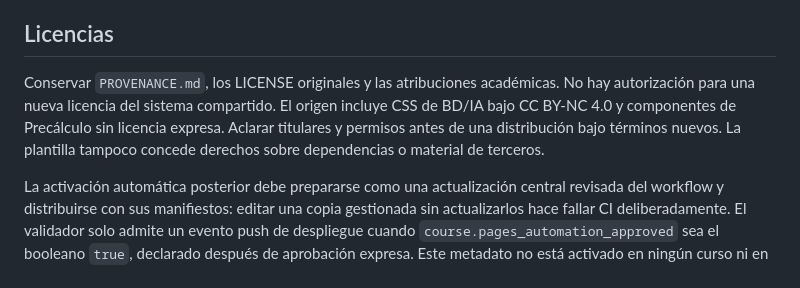
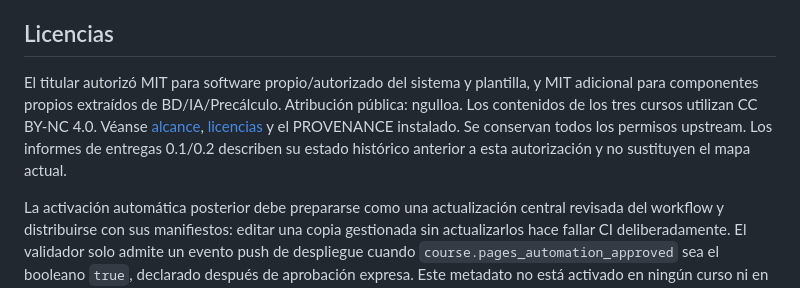
Before and after one commit to UStudyOpen/ustudyopen-design, a Markdown page: docs/ARQUITECTURA_0.3.md, the part around the change. Drawn GitHub-style.

```diff
--- a/docs/ARQUITECTURA_0.3.md
+++ b/docs/ARQUITECTURA_0.3.md
@@ -44,7 +44,13 @@ Los workflows permanecen sin publicar: solo disparo manual, variable `USO_PAGES_
 
 ## Licencias
 
-Conservar `PROVENANCE.md`, los LICENSE originales y las atribuciones académicas. No hay autorización para una nueva licencia del sistema compartido. El origen incluye CSS de BD/IA bajo CC BY-NC 4.0 y componentes de Precálculo sin licencia expresa. Aclarar titulares y permisos antes de una distribución bajo términos nuevos. La plantilla tampoco concede derechos sobre dependencias o material de terceros.
+El titular autorizó MIT para software propio/autorizado del sistema y plantilla,
+y MIT adicional para componentes propios extraídos de BD/IA/Precálculo.
+Atribución pública: ngulloa. Los contenidos de los tres cursos utilizan
+CC BY-NC 4.0. Véanse [alcance](../LICENSING.md), [licencias](LICENCIAS.md)
+y el PROVENANCE instalado. Se conservan todos los permisos upstream.
+Los informes de entregas 0.1/0.2 describen su estado histórico anterior a
+esta autorización y no sustituyen el mapa actual.
 
 
 La activación automática posterior debe prepararse como una actualización central revisada del workflow y distribuirse con sus manifiestos: editar una copia gestionada sin actualizarlos hace fallar CI deliberadamente. El validador solo admite un evento push de despliegue cuando `course.pages_automation_approved` sea el booleano `true`, declarado después de aprobación expresa. Este metadato no está activado en ningún curso ni en la plantilla; el workflow actual sigue sin trigger push. Los procedimientos MIGRATION.md incluyen el orden y las condiciones exactas de la transición.
```
Also changed, not shown: README.md (+4 -4 lines).
